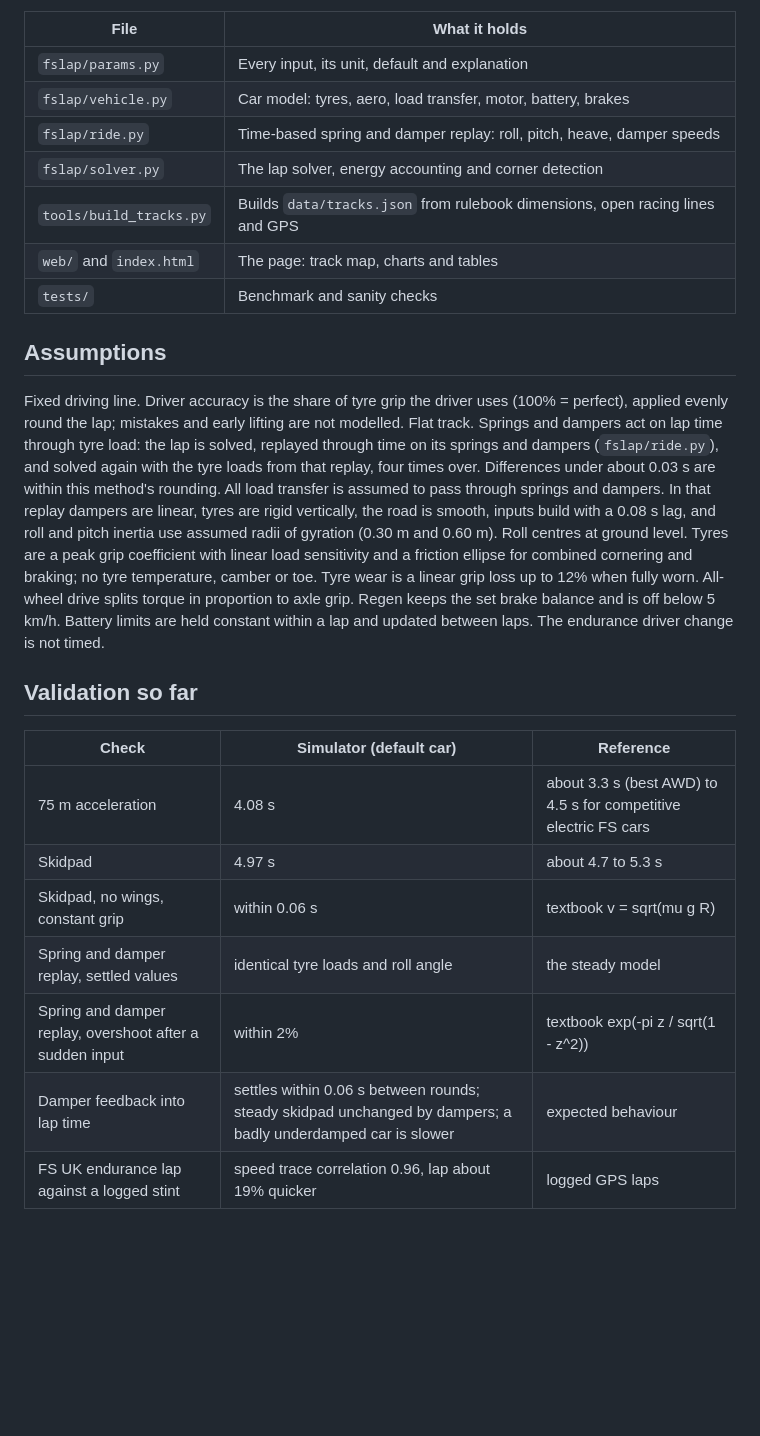
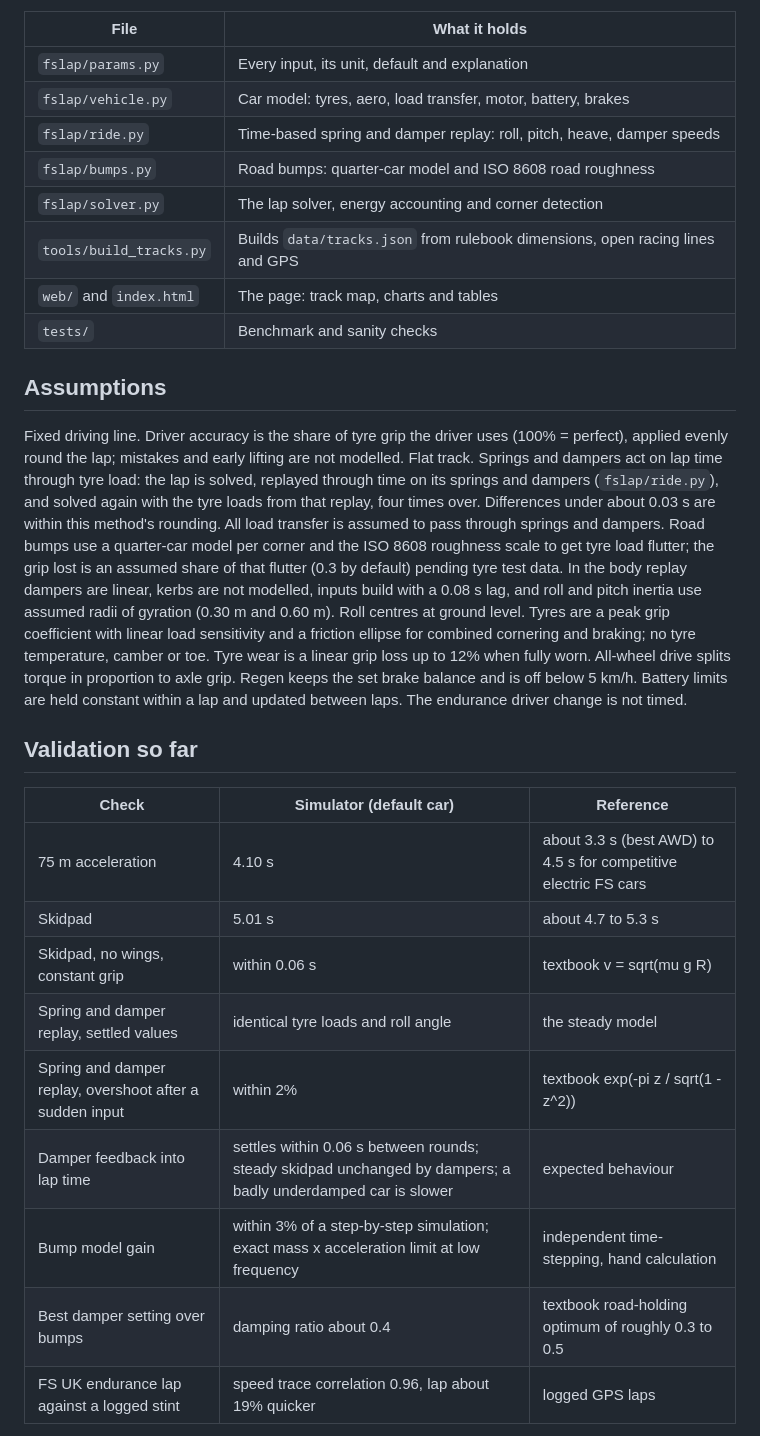
Before and after one commit to divijdhingra/fs-lap-sim, a Markdown page: README.md, the part around one of its changes. GitHub-like rendering; blank space fills up the shorter version.

```diff
--- a/README.md
+++ b/README.md
@@ -28,6 +28,7 @@ The lowest of those speeds at each point is the fastest possible lap for a perfe
 | `fslap/params.py` | Every input, its unit, default and explanation |
 | `fslap/vehicle.py` | Car model: tyres, aero, load transfer, motor, battery, brakes |
 | `fslap/ride.py` | Time-based spring and damper replay: roll, pitch, heave, damper speeds |
+| `fslap/bumps.py` | Road bumps: quarter-car model and ISO 8608 road roughness |
 | `fslap/solver.py` | The lap solver, energy accounting and corner detection |
 | `tools/build_tracks.py` | Builds `data/tracks.json` from rulebook dimensions, open racing lines and GPS |
 | `web/` and `index.html` | The page: track map, charts and tables |
@@ -35,18 +36,20 @@ The lowest of those speeds at each point is the fastest possible lap for a perfe
 
 ## Assumptions
 
-Fixed driving line. Driver accuracy is the share of tyre grip the driver uses (100% = perfect), applied evenly round the lap; mistakes and early lifting are not modelled. Flat track. Springs and dampers act on lap time through tyre load: the lap is solved, replayed through time on its springs and dampers (`fslap/ride.py`), and solved again with the tyre loads from that replay, four times over. Differences under about 0.03 s are within this method's rounding. All load transfer is assumed to pass through springs and dampers. In that replay dampers are linear, tyres are rigid vertically, the road is smooth, inputs build with a 0.08 s lag, and roll and pitch inertia use assumed radii of gyration (0.30 m and 0.60 m). Roll centres at ground level. Tyres are a peak grip coefficient with linear load sensitivity and a friction ellipse for combined cornering and braking; no tyre temperature, camber or toe. Tyre wear is a linear grip loss up to 12% when fully worn. All-wheel drive splits torque in proportion to axle grip. Regen keeps the set brake balance and is off below 5 km/h. Battery limits are held constant within a lap and updated between laps. The endurance driver change is not timed.
+Fixed driving line. Driver accuracy is the share of tyre grip the driver uses (100% = perfect), applied evenly round the lap; mistakes and early lifting are not modelled. Flat track. Springs and dampers act on lap time through tyre load: the lap is solved, replayed through time on its springs and dampers (`fslap/ride.py`), and solved again with the tyre loads from that replay, four times over. Differences under about 0.03 s are within this method's rounding. All load transfer is assumed to pass through springs and dampers. Road bumps use a quarter-car model per corner and the ISO 8608 roughness scale to get tyre load flutter; the grip lost is an assumed share of that flutter (0.3 by default) pending tyre test data. In the body replay dampers are linear, kerbs are not modelled, inputs build with a 0.08 s lag, and roll and pitch inertia use assumed radii of gyration (0.30 m and 0.60 m). Roll centres at ground level. Tyres are a peak grip coefficient with linear load sensitivity and a friction ellipse for combined cornering and braking; no tyre temperature, camber or toe. Tyre wear is a linear grip loss up to 12% when fully worn. All-wheel drive splits torque in proportion to axle grip. Regen keeps the set brake balance and is off below 5 km/h. Battery limits are held constant within a lap and updated between laps. The endurance driver change is not timed.
 
 ## Validation so far
 
 | Check | Simulator (default car) | Reference |
 | --- | --- | --- |
-| 75 m acceleration | 4.08 s | about 3.3 s (best AWD) to 4.5 s for competitive electric FS cars |
-| Skidpad | 4.97 s | about 4.7 to 5.3 s |
+| 75 m acceleration | 4.10 s | about 3.3 s (best AWD) to 4.5 s for competitive electric FS cars |
+| Skidpad | 5.01 s | about 4.7 to 5.3 s |
 | Skidpad, no wings, constant grip | within 0.06 s | textbook v = sqrt(mu g R) |
 | Spring and damper replay, settled values | identical tyre loads and roll angle | the steady model |
 | Spring and damper replay, overshoot after a sudden input | within 2% | textbook exp(-pi z / sqrt(1 - z^2)) |
 | Damper feedback into lap time | settles within 0.06 s between rounds; steady skidpad unchanged by dampers; a badly underdamped car is slower | expected behaviour |
+| Bump model gain | within 3% of a step-by-step simulation; exact mass x acceleration limit at low frequency | independent time-stepping, hand calculation |
+| Best damper setting over bumps | damping ratio about 0.4 | textbook road-holding optimum of roughly 0.3 to 0.5 |
 | FS UK endurance lap against a logged stint | speed trace correlation 0.96, lap about 19% quicker | logged GPS laps |
 
 The last row matters: the shape of the lap is right, but a generic car with a perfect driver is quicker than a real driver in a real car. Absolute lap times should not be quoted as accurate until the inputs are a real car's figures.
```
Also changed, not shown: other parts of README.md (+1 -1 lines), docs/suspension.png, 10 other files.
